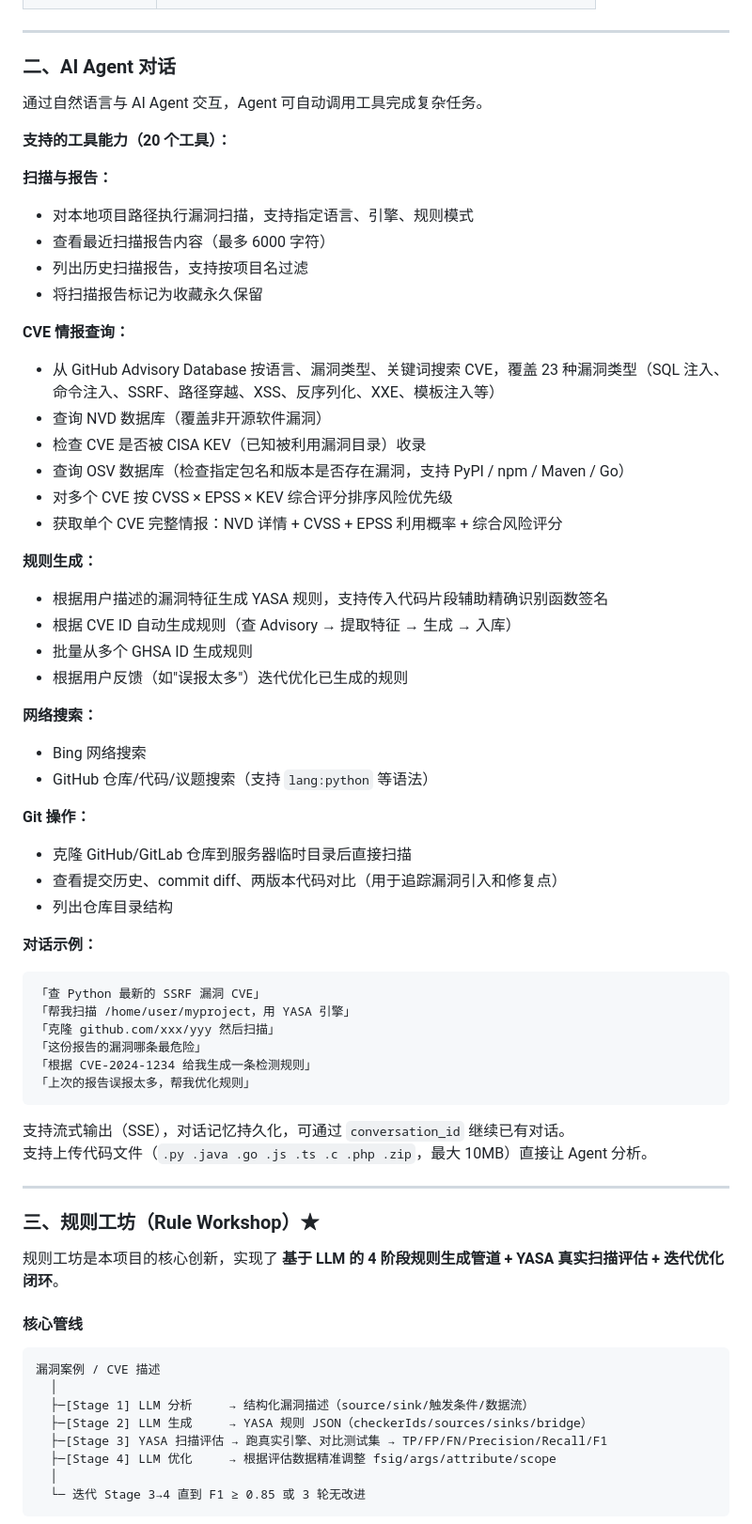
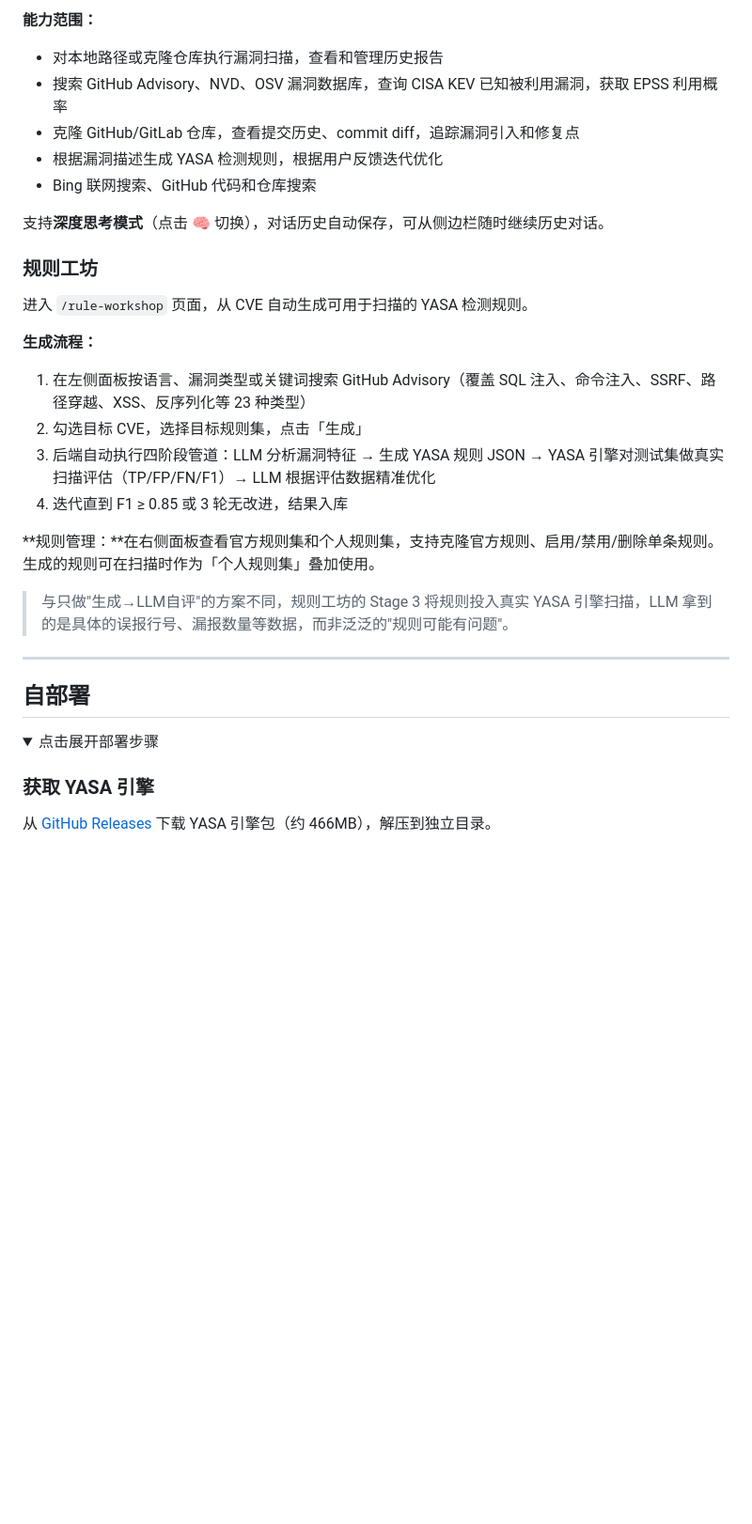
Before and after one commit to JarvisDing-sdu/yasa-rule-optimizer, a Markdown page: README.md, the part around one of its changes. Shown at 94% size. Drawn GitHub-style; folded sections open; blank space fills up the shorter version.

Commit message:
docs: 重写 README，对标热门项目规范，按重要性组织内容

````diff
--- a/README.md
+++ b/README.md
@@ -64,71 +84,35 @@
+**能力范围：**
+- 对本地路径或克隆仓库执行漏洞扫描，查看和管理历史报告
+- 搜索 GitHub Advisory、NVD、OSV 漏洞数据库，查询 CISA KEV 已知被利用漏洞，获取 EPSS 利用概率
+- 克隆 GitHub/GitLab 仓库，查看提交历史、commit diff，追踪漏洞引入和修复点
+- 根据漏洞描述生成 YASA 检测规则，根据用户反馈迭代优化
+- Bing 联网搜索、GitHub 代码和仓库搜索
+
+支持**深度思考模式**（点击 🧠 切换），对话历史自动保存，可从侧边栏随时继续历史对话。
+
+### 规则工坊
+
+进入 `/rule-workshop` 页面，从 CVE 自动生成可用于扫描的 YASA 检测规则。
+
+**生成流程：**
+
+1. 在左侧面板按语言、漏洞类型或关键词搜索 GitHub Advisory（覆盖 SQL 注入、命令注入、SSRF、路径穿越、XSS、反序列化等 23 种类型）
+2. 勾选目标 CVE，选择目标规则集，点击「生成」
+3. 后端自动执行四阶段管道：LLM 分析漏洞特征 → 生成 YASA 规则 JSON → YASA 引擎对测试集做真实扫描评估（TP/FP/FN/F1）→ LLM 根据评估数据精准优化
+4. 迭代直到 F1 ≥ 0.85 或 3 轮无改进，结果入库
+
+**规则管理：**在右侧面板查看官方规则集和个人规则集，支持克隆官方规则、启用/禁用/删除单条规则。生成的规则可在扫描时作为「个人规则集」叠加使用。
+
+> 与只做"生成→LLM自评"的方案不同，规则工坊的 Stage 3 将规则投入真实 YASA 引擎扫描，LLM 拿到的是具体的误报行号、漏报数量等数据，而非泛泛的"规则可能有问题"。
 
 ---
 
-### 二、AI Agent 对话
+## 自部署
 
-通过自然语言与 AI Agent 交互，Agent 可自动调用工具完成复杂任务。
+<details>
+<summary>点击展开部署步骤</summary>
 
-**支持的工具能力（20 个工具）：**
+### 获取 YASA 引擎
 
-**扫描与报告：**
-- 对本地项目路径执行漏洞扫描，支持指定语言、引擎、规则模式
-- 查看最近扫描报告内容（最多 6000 字符）
-- 列出历史扫描报告，支持按项目名过滤
-- 将扫描报告标记为收藏永久保留
+从 [GitHub Releases](https://github.com/JarvisDing-sdu/yasa-rule-optimizer/releases) 下载 YASA 引擎包（约 466MB），解压到独立目录。
 
-**CVE 情报查询：**
-- 从 GitHub Advisory Database 按语言、漏洞类型、关键词搜索 CVE，覆盖 23 种漏洞类型（SQL 注入、命令注入、SSRF、路径穿越、XSS、反序列化、XXE、模板注入等）
-- 查询 NVD 数据库（覆盖非开源软件漏洞）
-- 检查 CVE 是否被 CISA KEV（已知被利用漏洞目录）收录
-- 查询 OSV 数据库（检查指定包名和版本是否存在漏洞，支持 PyPI / npm / Maven / Go）
-- 对多个 CVE 按 CVSS × EPSS × KEV 综合评分排序风险优先级
-- 获取单个 CVE 完整情报：NVD 详情 + CVSS + EPSS 利用概率 + 综合风险评分
-
-**规则生成：**
-- 根据用户描述的漏洞特征生成 YASA 规则，支持传入代码片段辅助精确识别函数签名
-- 根据 CVE ID 自动生成规则（查 Advisory → 提取特征 → 生成 → 入库）
-- 批量从多个 GHSA ID 生成规则
-- 根据用户反馈（如"误报太多"）迭代优化已生成的规则
-
-**网络搜索：**
-- Bing 网络搜索
-- GitHub 仓库/代码/议题搜索（支持 `lang:python` 等语法）
-
-**Git 操作：**
-- 克隆 GitHub/GitLab 仓库到服务器临时目录后直接扫描
-- 查看提交历史、commit diff、两版本代码对比（用于追踪漏洞引入和修复点）
-- 列出仓库目录结构
-
-**对话示例：**
-
-```
-「查 Python 最新的 SSRF 漏洞 CVE」
-「帮我扫描 /home/user/myproject，用 YASA 引擎」
-「克隆 github.com/xxx/yyy 然后扫描」
-「这份报告的漏洞哪条最危险」
-「根据 CVE-2024-1234 给我生成一条检测规则」
-「上次的报告误报太多，帮我优化规则」
-```
-
-支持流式输出（SSE），对话记忆持久化，可通过 `conversation_id` 继续已有对话。
-支持上传代码文件（`.py .java .go .js .ts .c .php .zip`，最大 10MB）直接让 Agent 分析。
-
----
-
-### 三、规则工坊（Rule Workshop）★
-
-规则工坊是本项目的核心创新，实现了 **基于 LLM 的 4 阶段规则生成管道 + YASA 真实扫描评估 + 迭代优化闭环**。
-
-#### 核心管线
-
-```
-漏洞案例 / CVE 描述
-  │
-  ├─[Stage 1] LLM 分析     → 结构化漏洞描述（source/sink/触发条件/数据流）
-  ├─[Stage 2] LLM 生成     → YASA 规则 JSON（checkerIds/sources/sinks/bridge）
-  ├─[Stage 3] YASA 扫描评估 → 跑真实引擎、对比测试集 → TP/FP/FN/Precision/Recall/F1
-  ├─[Stage 4] LLM 优化     → 根据评估数据精准调整 fsig/args/attribute/scope
-  │
-  └─ 迭代 Stage 3→4 直到 F1 ≥ 0.85 或 3 轮无改进
-```
-
````
Also changed, not shown: other parts of README.md (+82 -146 lines).
